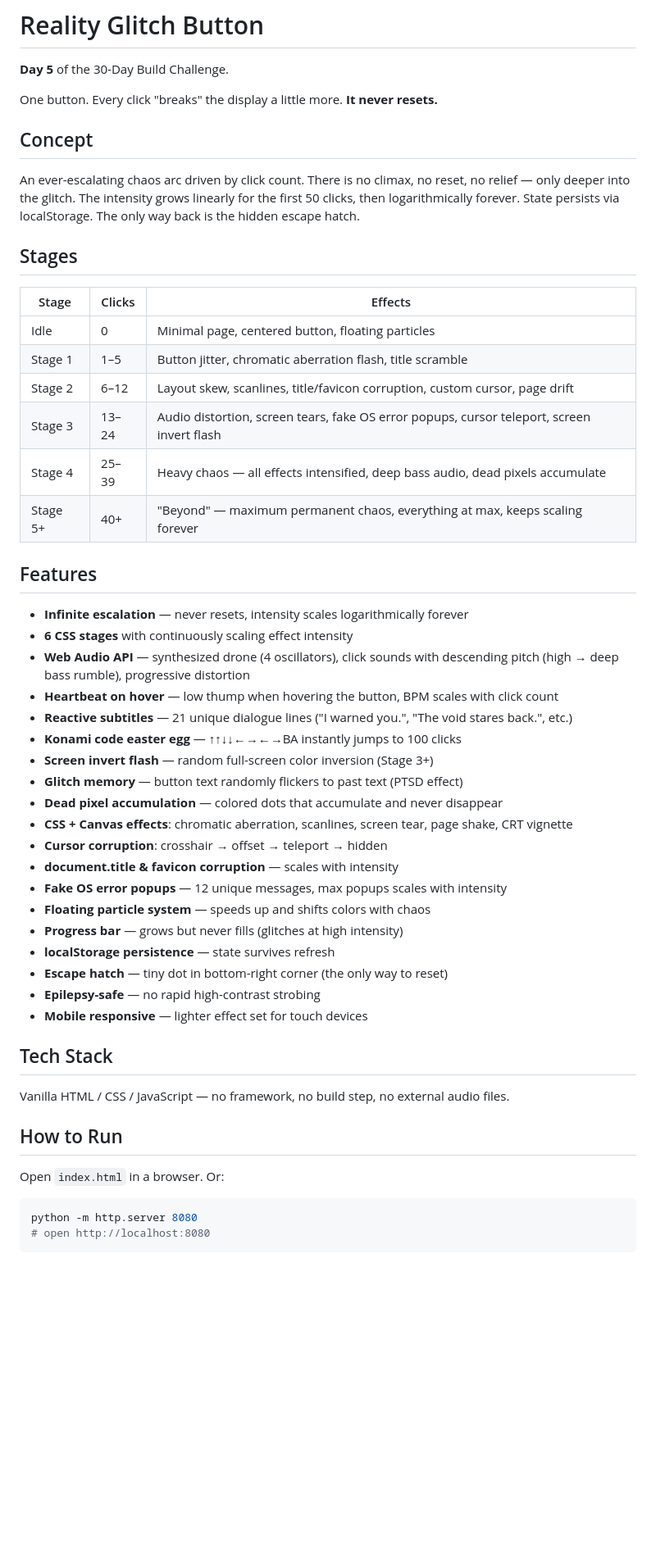
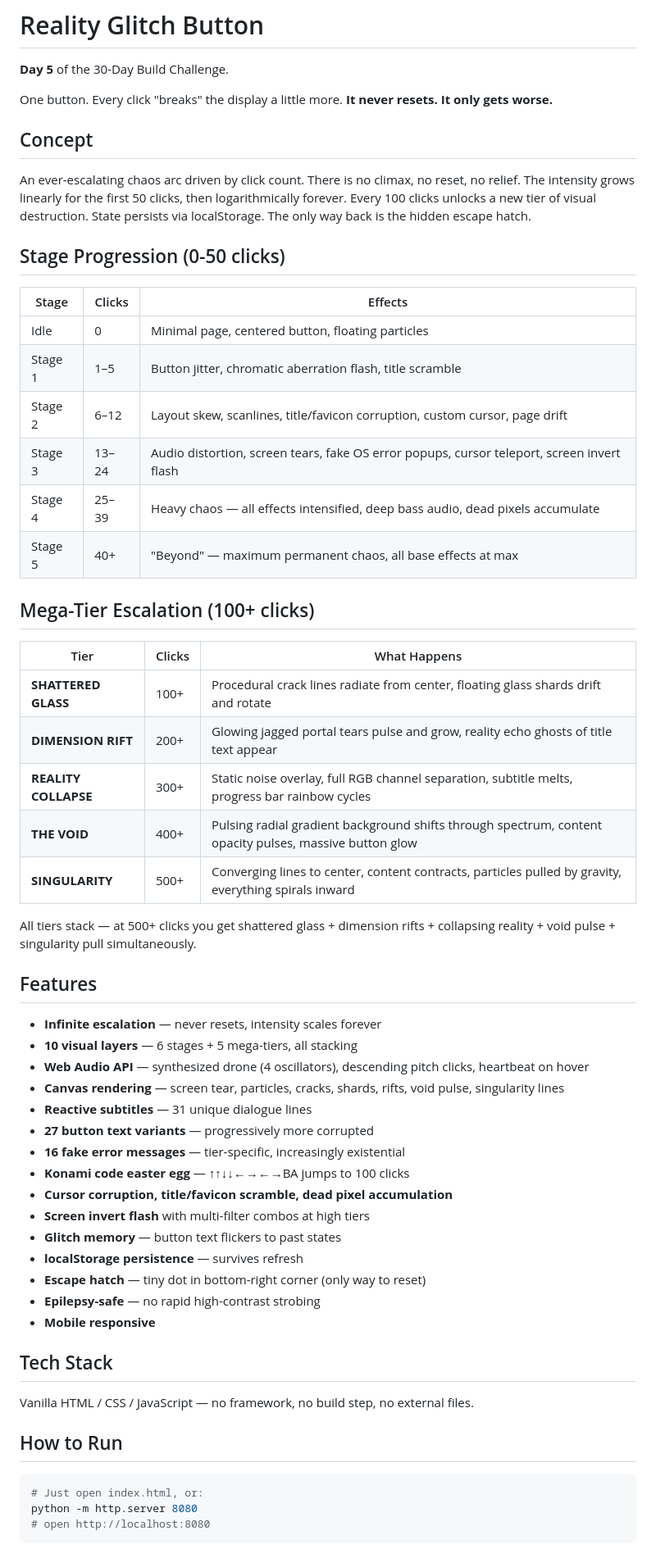
Before and after one commit to Vincrescent/day-5, a Markdown page: README.md, the part around one of its changes. Shown at 82% size. GitHub-like rendering; blank space fills up the shorter version.

Commit message:
docs: update README with mega-tier escalation table

````diff
--- a/README.md
+++ b/README.md
@@ -2,13 +2,13 @@
 
 **Day 5** of the 30-Day Build Challenge.
 
-One button. Every click "breaks" the display a little more. **It never resets.**
+One button. Every click "breaks" the display a little more. **It never resets. It only gets worse.**
 
 ## Concept
 
-An ever-escalating chaos arc driven by click count. There is no climax, no reset, no relief — only deeper into the glitch. The intensity grows linearly for the first 50 clicks, then logarithmically forever. State persists via localStorage. The only way back is the hidden escape hatch.
+An ever-escalating chaos arc driven by click count. There is no climax, no reset, no relief. The intensity grows linearly for the first 50 clicks, then logarithmically forever. Every 100 clicks unlocks a new tier of visual destruction. State persists via localStorage. The only way back is the hidden escape hatch.
 
-## Stages
+## Stage Progression (0-50 clicks)
 
 | Stage | Clicks | Effects |
 |---|---|---|
@@ -17,39 +17,46 @@ An ever-escalating chaos arc driven by click count. There is no climax, no reset
 | Stage 2 | 6–12 | Layout skew, scanlines, title/favicon corruption, custom cursor, page drift |
 | Stage 3 | 13–24 | Audio distortion, screen tears, fake OS error popups, cursor teleport, screen invert flash |
 | Stage 4 | 25–39 | Heavy chaos — all effects intensified, deep bass audio, dead pixels accumulate |
-| Stage 5+ | 40+ | "Beyond" — maximum permanent chaos, everything at max, keeps scaling forever |
+| Stage 5 | 40+ | "Beyond" — maximum permanent chaos, all base effects at max |
+
+## Mega-Tier Escalation (100+ clicks)
+
+| Tier | Clicks | What Happens |
+|---|---|---|
+| **SHATTERED GLASS** | 100+ | Procedural crack lines radiate from center, floating glass shards drift and rotate |
+| **DIMENSION RIFT** | 200+ | Glowing jagged portal tears pulse and grow, reality echo ghosts of title text appear |
+| **REALITY COLLAPSE** | 300+ | Static noise overlay, full RGB channel separation, subtitle melts, progress bar rainbow cycles |
+| **THE VOID** | 400+ | Pulsing radial gradient background shifts through spectrum, content opacity pulses, massive button glow |
+| **SINGULARITY** | 500+ | Converging lines to center, content contracts, particles pulled by gravity, everything spirals inward |
+
+All tiers stack — at 500+ clicks you get shattered glass + dimension rifts + collapsing reality + void pulse + singularity pull simultaneously.
 
 ## Features
 
-- **Infinite escalation** — never resets, intensity scales logarithmically forever
-- **6 CSS stages** with continuously scaling effect intensity
-- **Web Audio API** — synthesized drone (4 oscillators), click sounds with descending pitch (high → deep bass rumble), progressive distortion
-- **Heartbeat on hover** — low thump when hovering the button, BPM scales with click count
-- **Reactive subtitles** — 21 unique dialogue lines ("I warned you.", "The void stares back.", etc.)
-- **Konami code easter egg** — ↑↑↓↓←→←→BA instantly jumps to 100 clicks
-- **Screen invert flash** — random full-screen color inversion (Stage 3+)
-- **Glitch memory** — button text randomly flickers to past text (PTSD effect)
-- **Dead pixel accumulation** — colored dots that accumulate and never disappear
-- **CSS + Canvas effects**: chromatic aberration, scanlines, screen tear, page shake, CRT vignette
-- **Cursor corruption**: crosshair → offset → teleport → hidden
-- **document.title & favicon corruption** — scales with intensity
-- **Fake OS error popups** — 12 unique messages, max popups scales with intensity
-- **Floating particle system** — speeds up and shifts colors with chaos
-- **Progress bar** — grows but never fills (glitches at high intensity)
-- **localStorage persistence** — state survives refresh
-- **Escape hatch** — tiny dot in bottom-right corner (the only way to reset)
+- **Infinite escalation** — never resets, intensity scales forever
+- **10 visual layers** — 6 stages + 5 mega-tiers, all stacking
+- **Web Audio API** — synthesized drone (4 oscillators), descending pitch clicks, heartbeat on hover
+- **Canvas rendering** — screen tear, particles, cracks, shards, rifts, void pulse, singularity lines
+- **Reactive subtitles** — 31 unique dialogue lines
+- **27 button text variants** — progressively more corrupted
+- **16 fake error messages** — tier-specific, increasingly existential
+- **Konami code easter egg** — ↑↑↓↓←→←→BA jumps to 100 clicks
+- **Cursor corruption, title/favicon scramble, dead pixel accumulation**
+- **Screen invert flash** with multi-filter combos at high tiers
+- **Glitch memory** — button text flickers to past states
+- **localStorage persistence** — survives refresh
+- **Escape hatch** — tiny dot in bottom-right corner (only way to reset)
 - **Epilepsy-safe** — no rapid high-contrast strobing
-- **Mobile responsive** — lighter effect set for touch devices
+- **Mobile responsive**
 
 ## Tech Stack
 
-Vanilla HTML / CSS / JavaScript — no framework, no build step, no external audio files.
+Vanilla HTML / CSS / JavaScript — no framework, no build step, no external files.
 
 ## How to Run
 
-Open `index.html` in a browser. Or:
-
 ```bash
+# Just open index.html, or:
 python -m http.server 8080
 # open http://localhost:8080
 ```
````
Also changed, not shown: other parts of README.md (+5 -5 lines).
